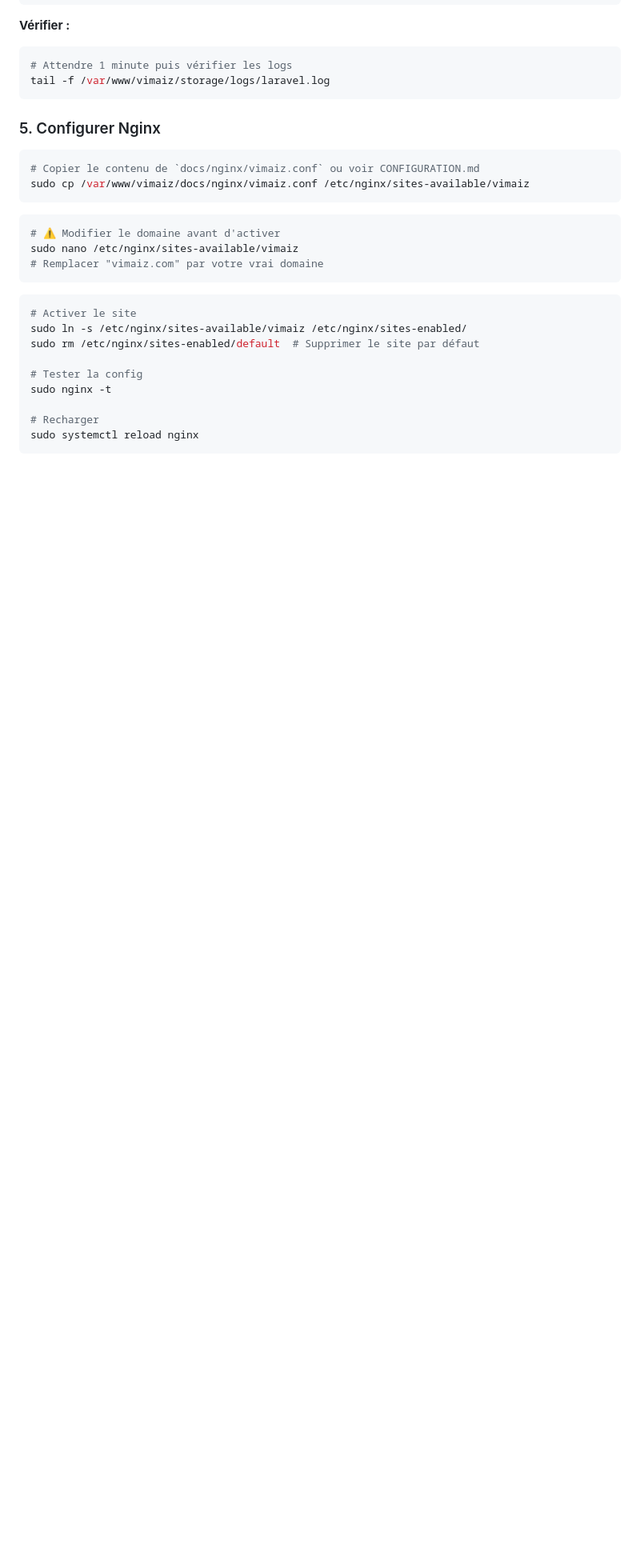
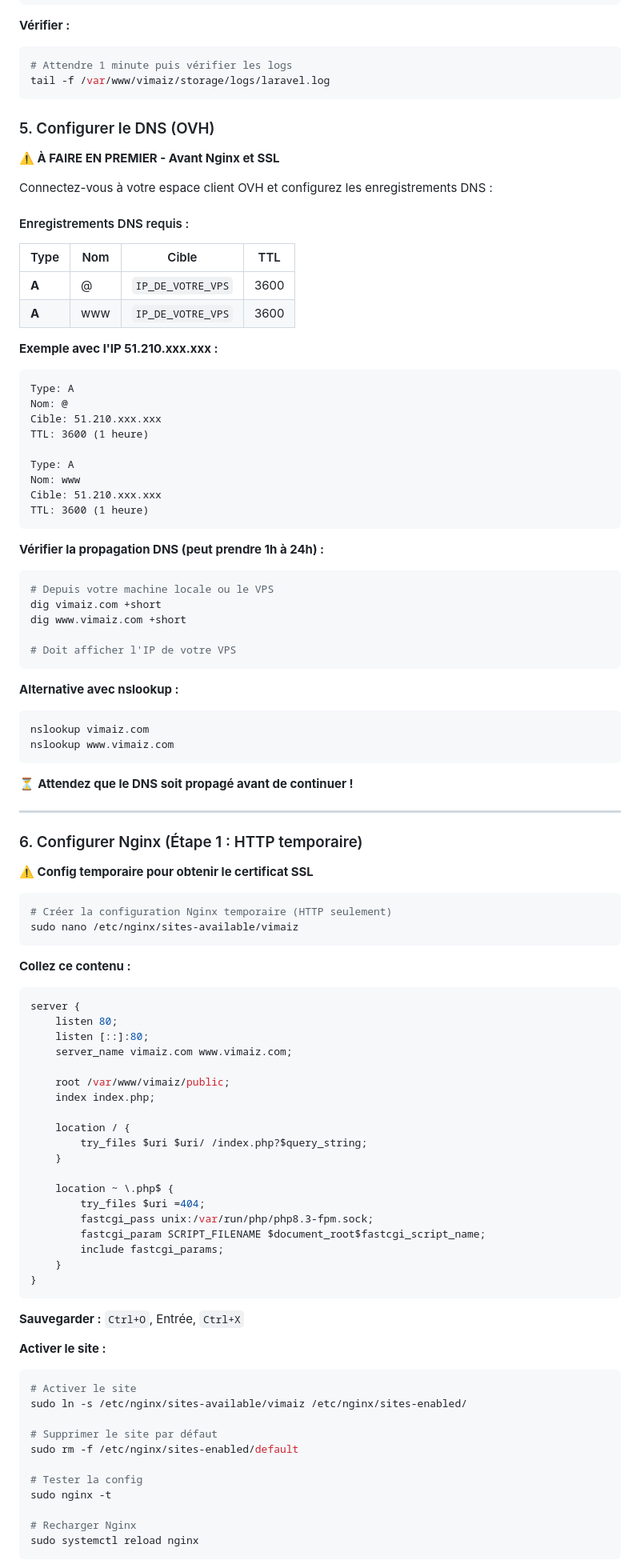
Before and after one commit to nadohsite/vimaiz, a Markdown page: docs/PRODUCTION.md, the part around one of its changes. Shown at 80% size. Drawn GitHub-style; blank space fills up the shorter version.

Commit message:
dernière correction

````diff
--- a/docs/PRODUCTION.md
+++ b/docs/PRODUCTION.md
@@ -307,33 +310,105 @@ sudo crontab -u www-data -e
 tail -f /var/www/vimaiz/storage/logs/laravel.log
 ```
 
-### 5. Configurer Nginx
+### 5. Configurer le DNS (OVH)
+
+**⚠️ À FAIRE EN PREMIER - Avant Nginx et SSL**
+
+Connectez-vous à votre espace client OVH et configurez les enregistrements DNS :
+
+#### Enregistrements DNS requis :
+
+| Type | Nom | Cible | TTL |
+|------|-----|-------|-----|
+| **A** | @ | `IP_DE_VOTRE_VPS` | 3600 |
+| **A** | www | `IP_DE_VOTRE_VPS` | 3600 |
+
+**Exemple avec l'IP 51.210.xxx.xxx :**
+```
+Type: A
+Nom: @
+Cible: 51.210.xxx.xxx
+TTL: 3600 (1 heure)
+
+Type: A
+Nom: www
+Cible: 51.210.xxx.xxx
+TTL: 3600 (1 heure)
+```
+
+**Vérifier la propagation DNS (peut prendre 1h à 24h) :**
 
 ```bash
+# Depuis votre machine locale ou le VPS
+dig vimaiz.com +short
+dig www.vimaiz.com +short
+
+# Doit afficher l'IP de votre VPS
+```
+
+**Alternative avec nslookup :**
+```bash
+nslookup vimaiz.com
+nslookup www.vimaiz.com
+```
+
+⏳ **Attendez que le DNS soit propagé avant de continuer !**
+
+---
+
+### 6. Configurer Nginx (Étape 1 : HTTP temporaire)
+
+<!-- ```bash
 # Copier le contenu de `docs/nginx/vimaiz.conf` ou voir CONFIGURATION.md
 sudo cp /var/www/vimaiz/docs/nginx/vimaiz.conf /etc/nginx/sites-available/vimaiz
+``` -->
+
+**⚠️ Config temporaire pour obtenir le certificat SSL**
+
+```bash
+# Créer la configuration Nginx temporaire (HTTP seulement)
+sudo nano /etc/nginx/sites-available/vimaiz
 ```
 
-```bash
-# ⚠️ Modifier le domaine avant d'activer
-sudo nano /etc/nginx/sites-available/vimaiz
-# Remplacer "vimaiz.com" par votre vrai domaine
+**Collez ce contenu :**
+
+```nginx
+server {
+    listen 80;
+    listen [::]:80;
+    server_name vimaiz.com www.vimaiz.com;
+
+    root /var/www/vimaiz/public;
+    index index.php;
+
+    location / {
+        try_files $uri $uri/ /index.php?$query_string;
+    }
+
+    location ~ \.php$ {
+        try_files $uri =404;
+        fastcgi_pass unix:/var/run/php/php8.3-fpm.sock;
+        fastcgi_param SCRIPT_FILENAME $document_root$fastcgi_script_name;
+        include fastcgi_params;
+    }
+}
 ```
-<!-- ```bash
-# Créer le fichier de config
-sudo nano /etc/nginx/sites-available/vimaiz
-``` -->
 
+**Sauvegarder :** `Ctrl+O`, Entrée, `Ctrl+X`
+
+**Activer le site :**
 
 ```bash
 # Activer le site
 sudo ln -s /etc/nginx/sites-available/vimaiz /etc/nginx/sites-enabled/
-sudo rm /etc/nginx/sites-enabled/default  # Supprimer le site par défaut
+
+# Supprimer le site par défaut
+sudo rm -f /etc/nginx/sites-enabled/default
 
 # Tester la config
 sudo nginx -t
 
-# Recharger
+# Recharger Nginx
 sudo systemctl reload nginx
 ```
 
````
Also changed, not shown: other parts of docs/PRODUCTION.md (+51 -5 lines).
